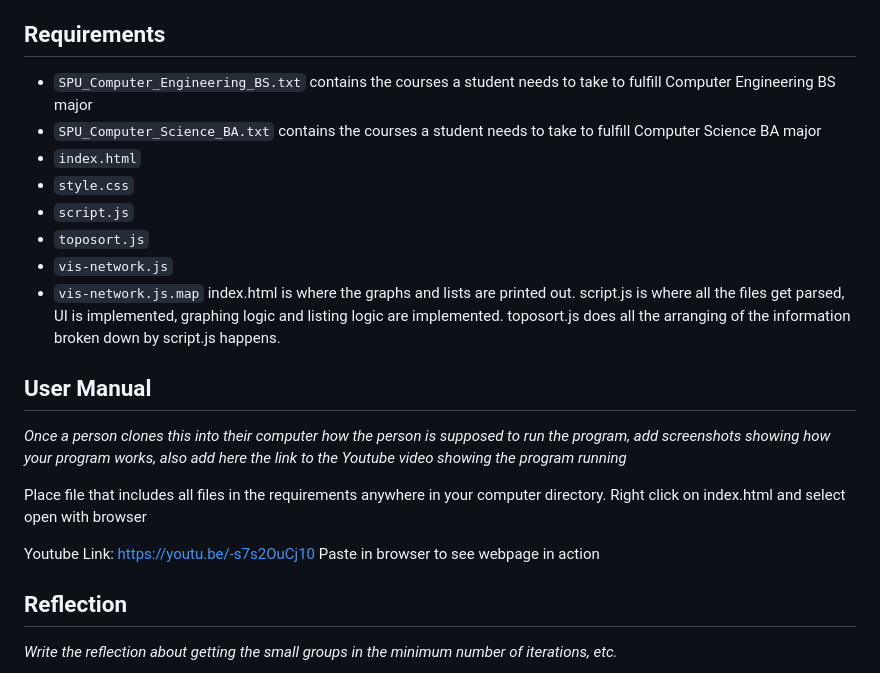
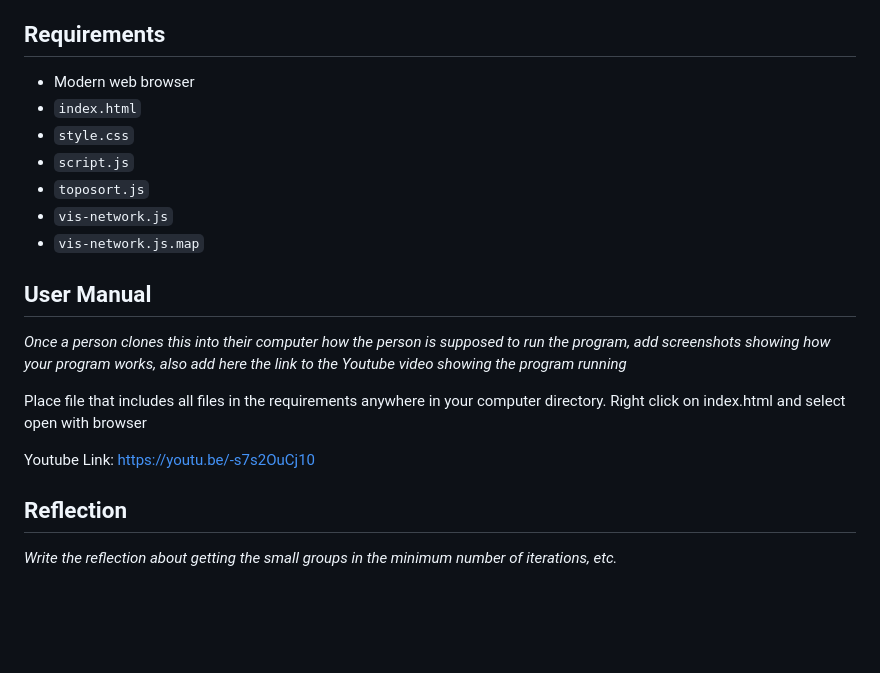
Before and after one commit to stevenaziz/Course-Flowchart-Generator, a Markdown page: README.md, the part around the change. GitHub-like rendering; blank space fills up the shorter version.

```diff
--- a/README.md
+++ b/README.md
@@ -9,17 +9,13 @@ This project was designed on Visual Studio Code and runs as a webpage on a brows
 This project is about being able to use a third party library to implement a graphing algorithm and create a DAG that can help students plan how to take courses in Computer Science BA and Computer Engineering BS. The project utilizes vis.js and toposort.js to arrange and graph the information from the text file. We chose a Directed Acyclic Graph because it is reasonable and avoids cycles which means the student can only progress as they go through their studies in these majors. toposort.js is where the data from the .txt files was arranged topologically and script.js is where all the graphing logic and functions were implemented to success create the graph that you will see in your index.html file.
 
 ## Requirements
-- `SPU_Computer_Engineering_BS.txt` contains the courses a student needs to take to fulfill Computer Engineering BS major
-- `SPU_Computer_Science_BA.txt` contains the courses a student needs to take to fulfill Computer Science BA major
+- Modern web browser
 - `index.html`
 - `style.css`
 - `script.js`
 - `toposort.js`
 - `vis-network.js`
 - `vis-network.js.map`
-index.html is where the graphs and lists are printed out.
-script.js is where all the files get parsed, UI is implemented, graphing logic and listing logic are implemented.
-toposort.js does all the arranging of the information broken down by script.js happens.
 
 ## User Manual
 *Once a person clones this into their computer how the person is supposed to run the program, add screenshots showing how your program works, also add here the link to the Youtube video showing the program running*
@@ -28,7 +24,6 @@ Place file that includes all files in the requirements anywhere in your computer
 Right click on index.html and select open with browser
 
 Youtube Link: https://youtu.be/-s7s2OuCj10
-Paste in browser to see webpage in action
 
 ## Reflection
 *Write the reflection about getting the small groups in the minimum number of iterations, etc.*
```
